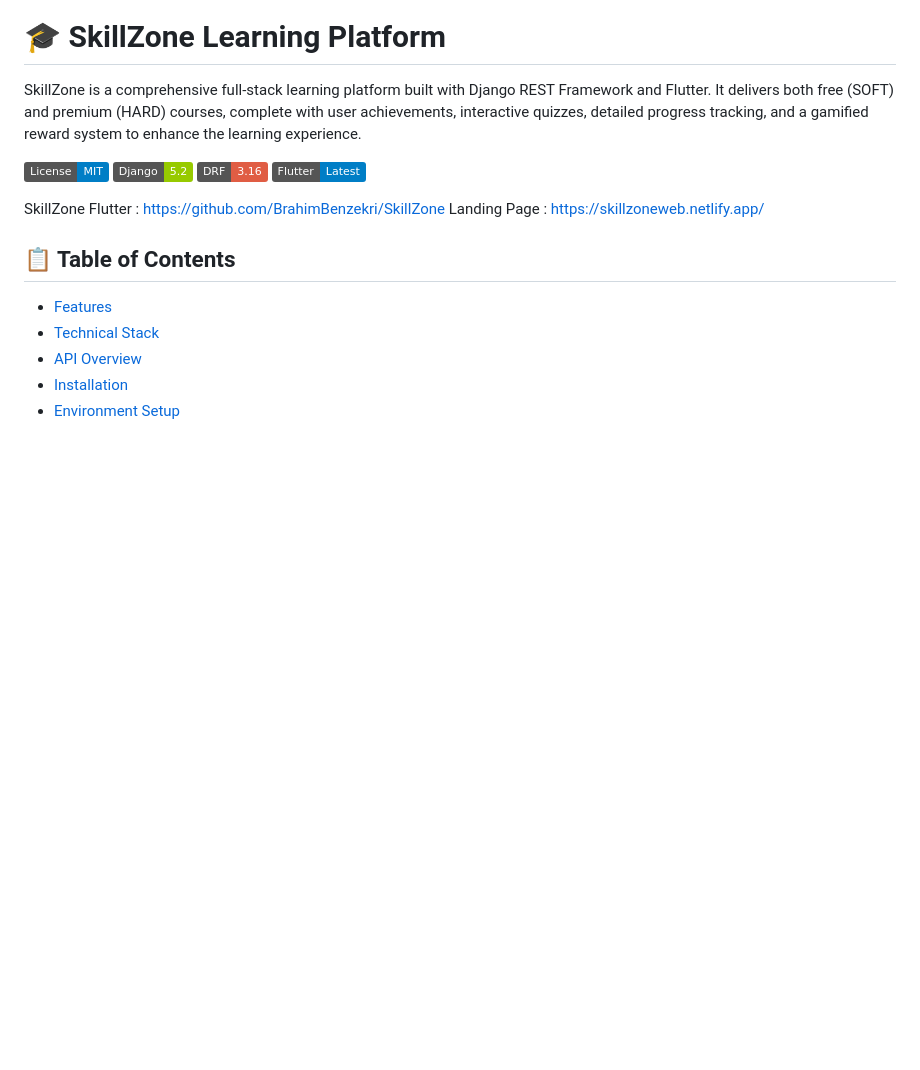
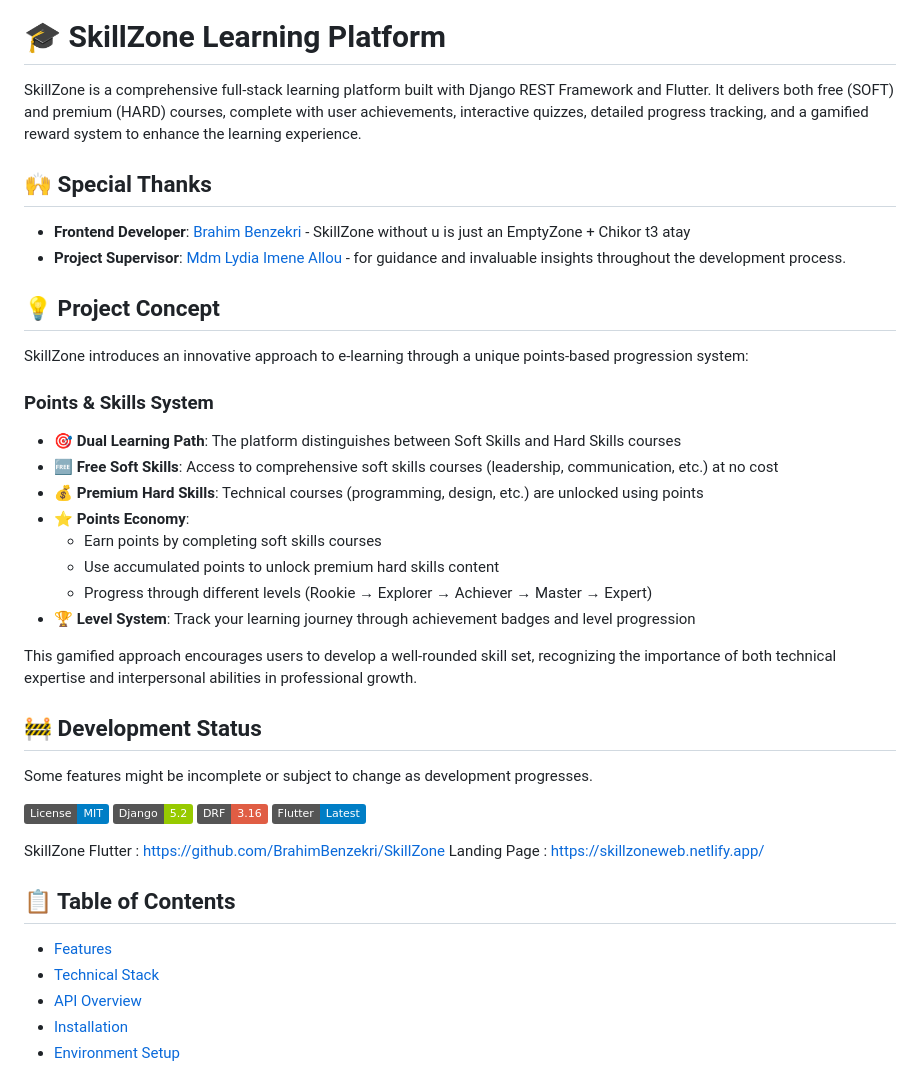
Before and after one commit to abdallah-mft/SKILLZONE, a Markdown page: skillzone/README.md, the part around the change. GitHub-like rendering; badges without logos; blank space fills up the shorter version.

Commit message:
Enhance README with detailed project concept and points-based skills system; add special thanks section for contributors

```diff
--- a/skillzone/README.md
+++ b/skillzone/README.md
@@ -5,6 +5,31 @@
 # 🎓 SkillZone Learning Platform
 
 SkillZone is a comprehensive full-stack learning platform built with Django REST Framework and Flutter. It delivers both free (SOFT) and premium (HARD) courses, complete with user achievements, interactive quizzes, detailed progress tracking, and a gamified reward system to enhance the learning experience.
+
+## 🙌 Special Thanks
+
+- **Frontend Developer**: [Brahim Benzekri](https://github.com/BrahimBenzekri) - SkillZone without u is just an EmptyZone + Chikor t3 atay
+- **Project Supervisor**: [Mdm Lydia Imene Allou](https://github.com/lydia-imene-allou) - for guidance and invaluable insights throughout the development process.
+
+## 💡 Project Concept
+
+SkillZone introduces an innovative approach to e-learning through a unique points-based progression system:
+
+### Points & Skills System
+
+- 🎯 **Dual Learning Path**: The platform distinguishes between Soft Skills and Hard Skills courses
+- 🆓 **Free Soft Skills**: Access to comprehensive soft skills courses (leadership, communication, etc.) at no cost
+- 💰 **Premium Hard Skills**: Technical courses (programming, design, etc.) are unlocked using points
+- ⭐ **Points Economy**:
+  - Earn points by completing soft skills courses
+  - Use accumulated points to unlock premium hard skills content
+  - Progress through different levels (Rookie → Explorer → Achiever → Master → Expert)
+- 🏆 **Level System**: Track your learning journey through achievement badges and level progression
+
+This gamified approach encourages users to develop a well-rounded skill set, recognizing the importance of both technical expertise and interpersonal abilities in professional growth.
+
+## 🚧 Development Status
+Some features might be incomplete or subject to change as development progresses.
 
 [![License: MIT](https://img.shields.io/badge/License-MIT-blue.svg)](https://opensource.org/licenses/MIT)
 [![Django](https://img.shields.io/badge/Django-5.2-green.svg)](https://www.djangoproject.com/)
```
